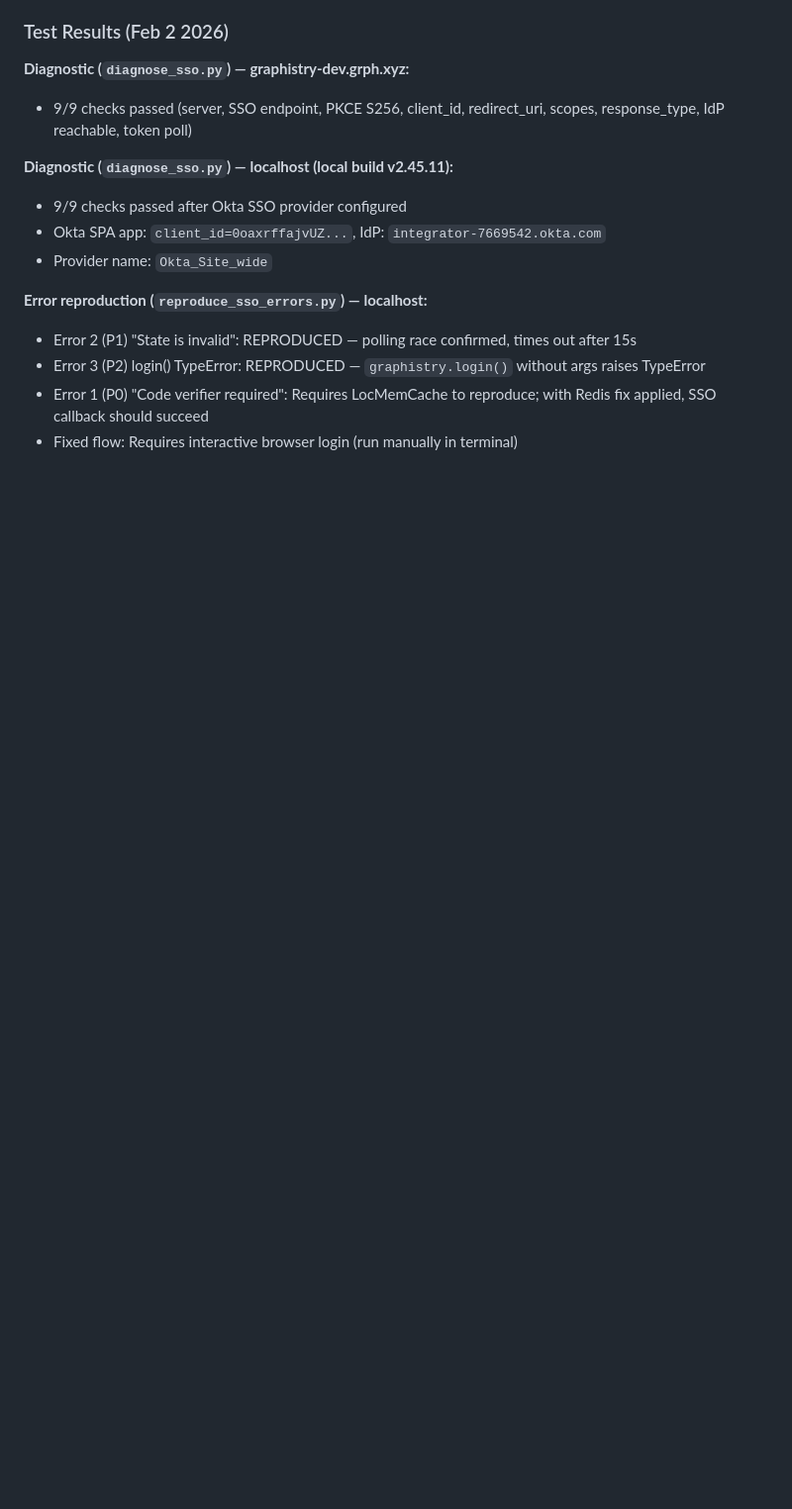
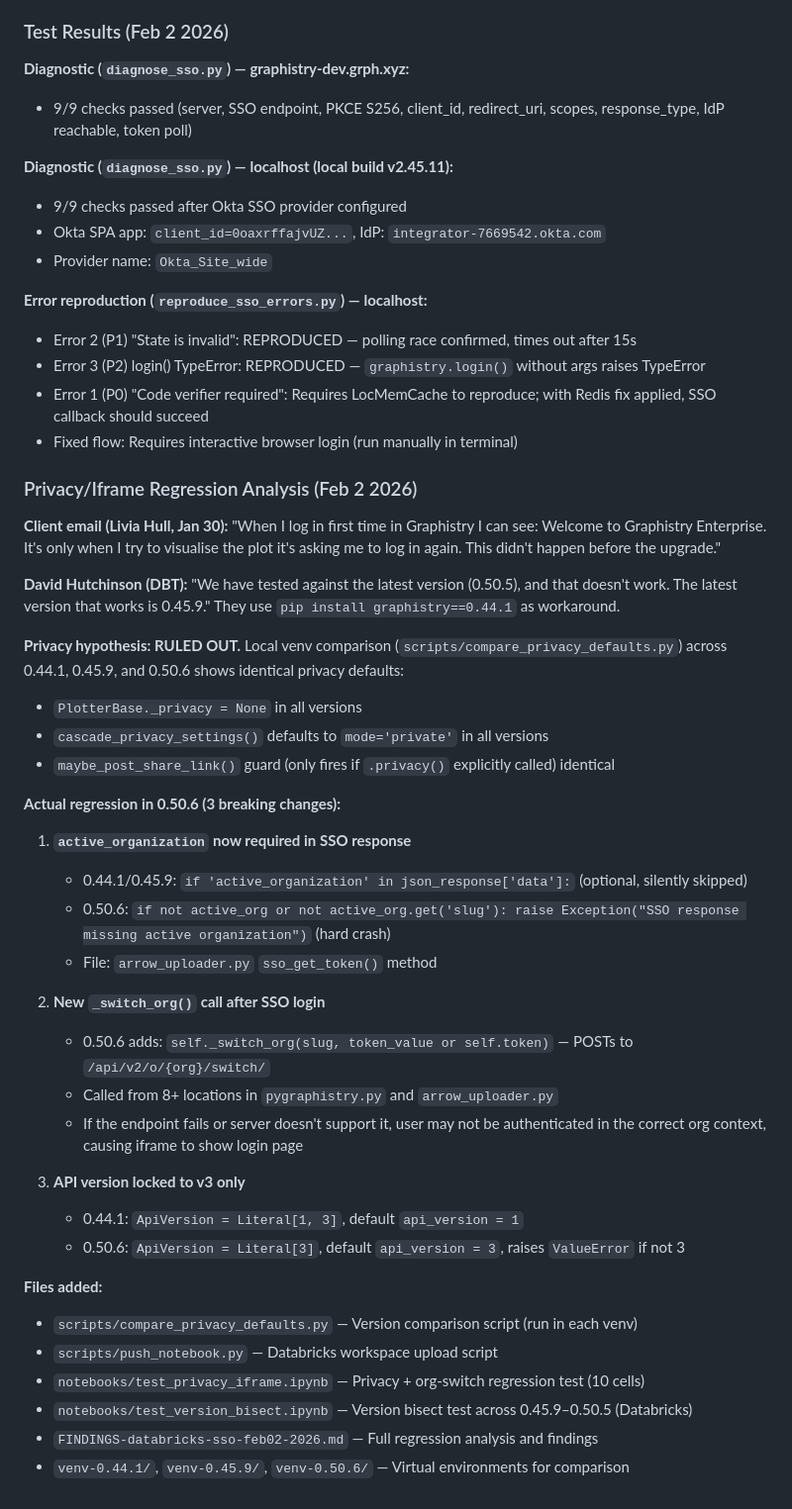
Before and after one commit to DataBoyTX/graphistry_helpers, a Markdown page: tcook-graphistry/databricks-sso/CLAUDE.md, the part around the change. Shown at 99% size. Rendered like a GitHub page; blank space fills up the shorter version.

Commit message:
Update CLAUDE.md with privacy/iframe regression analysis
Document findings from Feb 2 2026 investigation:
- Privacy defaults hypothesis ruled out (identical across versions)
- Identified 3 breaking changes in pygraphistry 0.50.6:
  1. active_organization now required in SSO response
  2. New _switch_org() call after SSO login
  3. API version locked to v3 only
- List test artifacts and scripts added

Co-Authored-By: Claude Opus 4.5 <noreply@anthropic.com>

```diff
--- a/tcook-graphistry/databricks-sso/CLAUDE.md
+++ b/tcook-graphistry/databricks-sso/CLAUDE.md
@@ -179,3 +179,38 @@ Changed Django `CACHES['default']` from `LocMemCache` to `django_redis.cache.Red
 - Error 3 (P2) login() TypeError: REPRODUCED — `graphistry.login()` without args raises TypeError
 - Error 1 (P0) "Code verifier required": Requires LocMemCache to reproduce; with Redis fix applied, SSO callback should succeed
 - Fixed flow: Requires interactive browser login (run manually in terminal)
+
+### Privacy/Iframe Regression Analysis (Feb 2 2026)
+
+**Client email (Livia Hull, Jan 30):** "When I log in first time in Graphistry I can see: Welcome to Graphistry Enterprise. It's only when I try to visualise the plot it's asking me to log in again. This didn't happen before the upgrade."
+
+**David Hutchinson (DBT):** "We have tested against the latest version (0.50.5), and that doesn't work. The latest version that works is 0.45.9." They use `pip install graphistry==0.44.1` as workaround.
+
+**Privacy hypothesis: RULED OUT.** Local venv comparison (`scripts/compare_privacy_defaults.py`) across 0.44.1, 0.45.9, and 0.50.6 shows identical privacy defaults:
+- `PlotterBase._privacy = None` in all versions
+- `cascade_privacy_settings()` defaults to `mode='private'` in all versions
+- `maybe_post_share_link()` guard (only fires if `.privacy()` explicitly called) identical
+
+**Actual regression in 0.50.6 (3 breaking changes):**
+
+1. **`active_organization` now required in SSO response**
+   - 0.44.1/0.45.9: `if 'active_organization' in json_response['data']:` (optional, silently skipped)
+   - 0.50.6: `if not active_org or not active_org.get('slug'): raise Exception("SSO response missing active organization")` (hard crash)
+   - File: `arrow_uploader.py` `sso_get_token()` method
+
+2. **New `_switch_org()` call after SSO login**
+   - 0.50.6 adds: `self._switch_org(slug, token_value or self.token)` — POSTs to `/api/v2/o/{org}/switch/`
+   - Called from 8+ locations in `pygraphistry.py` and `arrow_uploader.py`
+   - If the endpoint fails or server doesn't support it, user may not be authenticated in the correct org context, causing iframe to show login page
+
+3. **API version locked to v3 only**
+   - 0.44.1: `ApiVersion = Literal[1, 3]`, default `api_version = 1`
+   - 0.50.6: `ApiVersion = Literal[3]`, default `api_version = 3`, raises `ValueError` if not 3
+
+**Files added:**
+- `scripts/compare_privacy_defaults.py` — Version comparison script (run in each venv)
+- `scripts/push_notebook.py` — Databricks workspace upload script
+- `notebooks/test_privacy_iframe.ipynb` — Privacy + org-switch regression test (10 cells)
+- `notebooks/test_version_bisect.ipynb` — Version bisect test across 0.45.9–0.50.5 (Databricks)
+- `FINDINGS-databricks-sso-feb02-2026.md` — Full regression analysis and findings
+- `venv-0.44.1/`, `venv-0.45.9/`, `venv-0.50.6/` — Virtual environments for comparison
```
